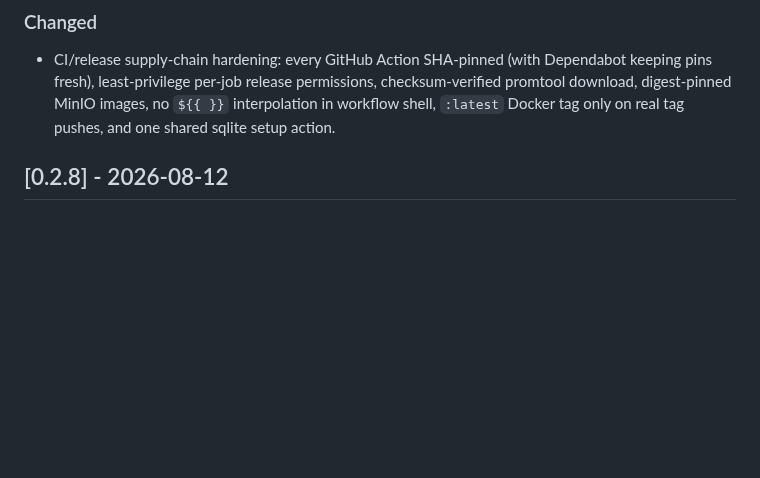
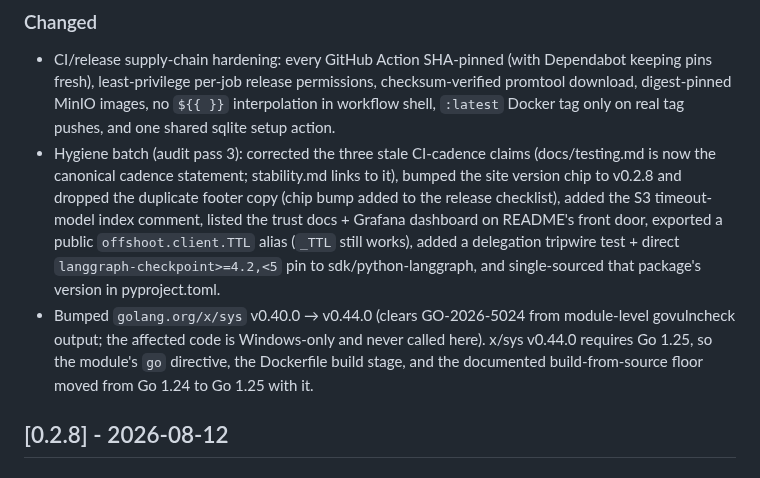
Before and after one commit to sricola/offshoot, a Markdown page: CHANGELOG.md, the part around one of its changes. GitHub-like rendering; blank space fills up the shorter version.

Commit message:
docs: note hygiene batch in CHANGELOG, rewrap the 0.2.8 langgraph bullet
[Unreleased] gains one entry for the audit-pass-3 hygiene batch and one
for the x/sys bump (with its Go-1.25 floor consequence). The [0.2.8]
langgraph bullet — one ~470-char line amid hard-wrapped neighbors — is
rewrapped to match; whitespace-only, content unchanged.

Co-Authored-By: Claude Fable 5 <noreply@anthropic.com>

```diff
--- a/CHANGELOG.md
+++ b/CHANGELOG.md
@@ -20,6 +20,21 @@ version if you depend on format stability.
   permissions, checksum-verified promtool download, digest-pinned MinIO
   images, no `${{ }}` interpolation in workflow shell, `:latest` Docker tag
   only on real tag pushes, and one shared sqlite setup action.
+- Hygiene batch (audit pass 3): corrected the three stale CI-cadence
+  claims (docs/testing.md is now the canonical cadence statement;
+  stability.md links to it), bumped the site version chip to v0.2.8 and
+  dropped the duplicate footer copy (chip bump added to the release
+  checklist), added the S3 timeout-model index comment, listed the trust
+  docs + Grafana dashboard on README's front door, exported a public
+  `offshoot.client.TTL` alias (`_TTL` still works), added a delegation
+  tripwire test + direct `langgraph-checkpoint>=4.2,<5` pin to
+  sdk/python-langgraph, and single-sourced that package's version in
+  pyproject.toml.
+- Bumped `golang.org/x/sys` v0.40.0 → v0.44.0 (clears GO-2026-5024 from
+  module-level govulncheck output; the affected code is Windows-only and
+  never called here). x/sys v0.44.0 requires Go 1.25, so the module's `go`
+  directive, the Dockerfile build stage, and the documented
+  build-from-source floor moved from Go 1.24 to Go 1.25 with it.
 
 ## [0.2.8] - 2026-08-12
 
```
Also changed, not shown: other parts of CHANGELOG.md (+6 -1 lines).
